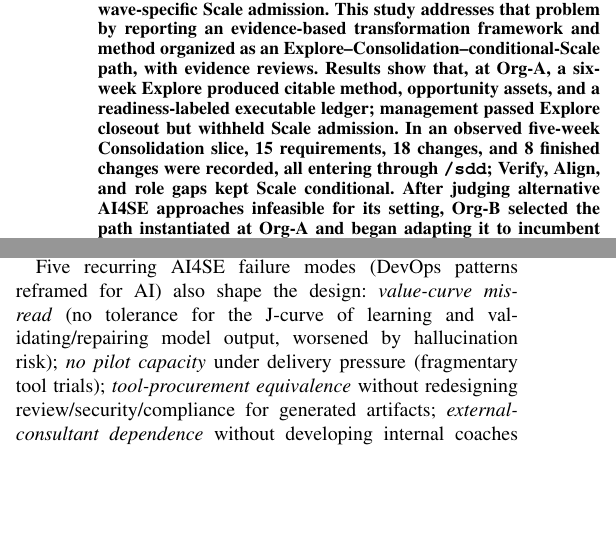
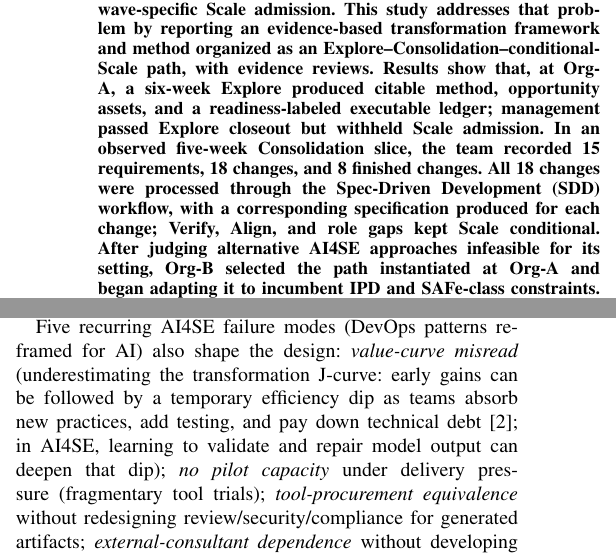
Before and after one commit to ai4se-works/artifacts, a LaTeX paper (manuscripts/stage-gated-ai4se-path/paper/main.tex): two parts of the columns of page 1 of 11, joined at a grey line, cut so that both start at the same text, the shorter picture padded with empty space. Compiled offline with pdfLaTeX; a missing font is replaced by an installed copy or a similar font; a LaTeX package or settings file that is missing is left out.

```diff
--- a/manuscripts/stage-gated-ai4se-path/paper/main.tex
+++ b/manuscripts/stage-gated-ai4se-path/paper/main.tex
@@ -44,9 +44,11 @@
 Results show that, at Org-A, a six-week Explore produced citable
 method, opportunity assets, and a readiness-labeled executable ledger;
 management passed Explore closeout but withheld Scale admission. In an observed
-five-week Consolidation slice, 15 requirements, 18 changes, and 8 finished
-changes were recorded, all entering through \texttt{/sdd}; Verify,
-Align, and role gaps kept Scale conditional. After judging alternative AI4SE
+five-week Consolidation slice, the team recorded 15 requirements, 18 changes,
+and 8 finished changes. All 18 changes were processed through the
+Spec-Driven Development (SDD) workflow, with a corresponding specification
+produced for each change; Verify, Align, and role gaps kept Scale conditional.
+After judging alternative AI4SE
 approaches infeasible for its setting, Org-B selected the path instantiated at
 Org-A and began adapting it to incumbent IPD and SAFe-class constraints. Its
 record is a briefing-level adaptation design, not evidence of formal
@@ -102,8 +104,10 @@
 
 Five recurring AI4SE failure modes (DevOps patterns reframed for AI) also
 shape the design:
-\emph{value-curve misread} (no tolerance for the J-curve of learning and
-validating/repairing model output, worsened by hallucination risk);
+\emph{value-curve misread} (underestimating the transformation J-curve:
+early gains can be followed by a temporary efficiency dip as teams absorb new
+practices, add testing, and pay down technical debt~\cite{DORA2018Accelerate};
+in AI4SE, learning to validate and repair model output can deepen that dip);
 \emph{no pilot capacity} under delivery pressure (fragmentary tool trials);
 \emph{tool-procurement equivalence} without redesigning review/security/compliance
 for generated artifacts;
```
Also changed, not shown: manuscripts/stage-gated-ai4se-path/paper/refs.bib (+8 -0 lines), manuscripts/stage-gated-ai4se-path/paper/main.pdf, manuscripts/stage-gated-ai4se-path/paper/main.tex (7 more changed lines).
